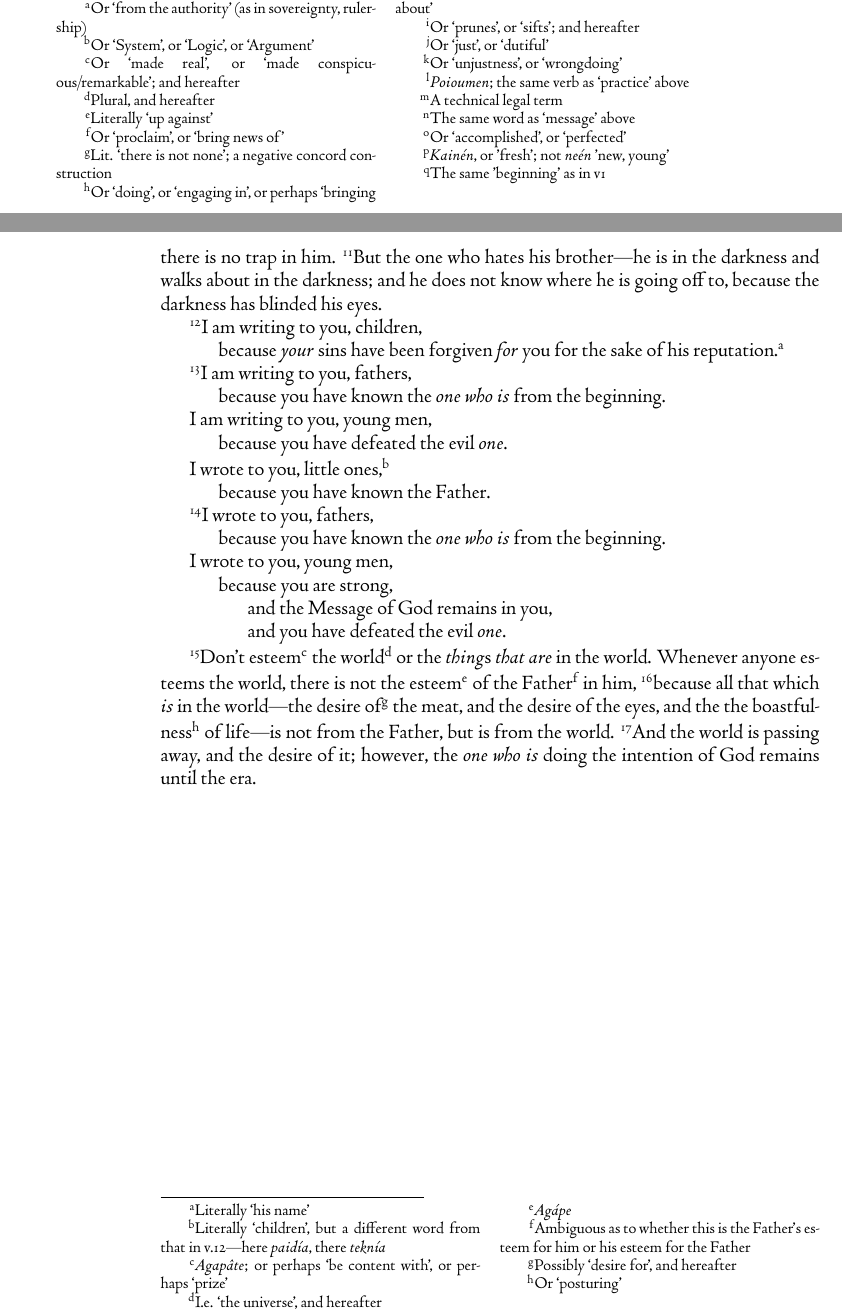
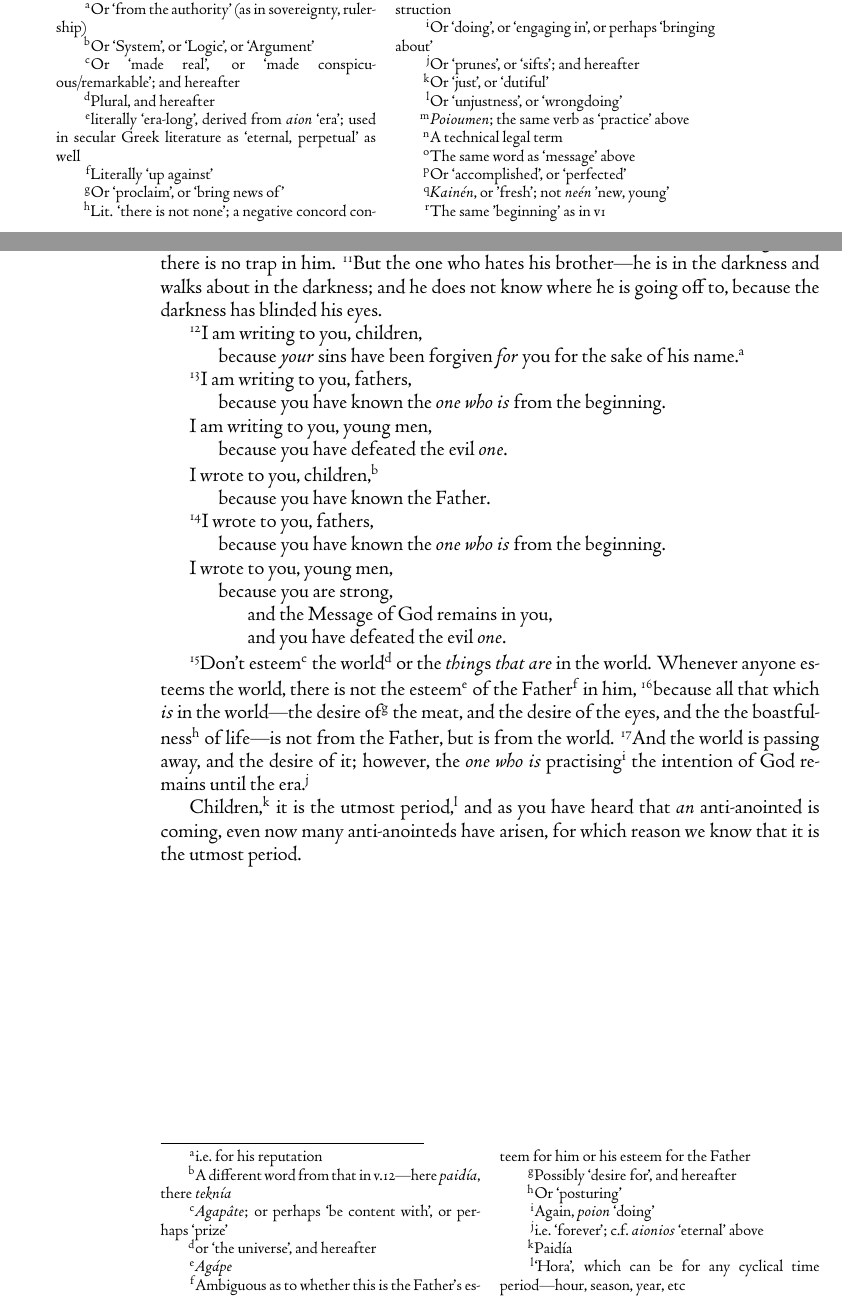
Before and after one commit to aaannestad/1john, a LaTeX book (1john.tex): two parts of pages 1 and 2 of 2, joined at a grey line, cut so that both start at the same text. Compiled offline with XeLaTeX.

Commit message:
another verse and some editing above

```diff
--- a/1john.tex
+++ b/1john.tex
@@ -30,6 +30,7 @@
 \newcommand{\infer}[1]{\textit{#1}}
 \newcommand{\focus}[1]{{#1}}
 \newcommand{\lx}[1]{\textit{#1}}
+\newcommand{\lxx}[2]{\textit{#1} `#2'}
 \renewcommand{\thefootnote}{\alph{footnote}}
 
 \renewcommand*{\book}[1]{%
@@ -42,7 +43,7 @@
 
 \book{1 John}
 
-\chapter{} \vnum What was from the beginning,\footnote{Or ‘from the authority’ (as in sovereignty, rulership)} what we heard, what we saw with our eyes, what we watched and our hands handled, concerning the Message\footnote{Or ‘System’, or ‘Logic’, or ‘Argument’} of life---\vnum and the life was revealed,\footnote{Or `made real', or `made conspicuous/remarkable'; and hereafter} and we have seen and give testimony, and we report also to you\footnote{Plural, and hereafter} the eternal life which was beside\footnote{Literally ‘up against’} the Father and was revealed to us---\vnum that which we have seen and heard, we report to you, so that you can have partnership with us. But indeed our partnership \infer{is} together with the Father, and together with His Son, Jesus the Anointed One. \vnum And we write these things to you so that our joy can be filled up.
+\chapter{} \vnum What was from the beginning,\footnote{Or ‘from the authority’ (as in sovereignty, rulership)} what we heard, what we saw with our eyes, what we watched and our hands handled, concerning the Message\footnote{Or ‘System’, or ‘Logic’, or ‘Argument’} of life---\vnum and the life was revealed,\footnote{Or `made real', or `made conspicuous/remarkable'; and hereafter} and we have seen and give testimony, and we report also to you\footnote{Plural, and hereafter} the eternal\footnote{literally `era-long', derived from \lxx{aion}{era}; used in secular Greek literature as `eternal, perpetual' as well} life which was beside\footnote{Literally ‘up against’} the Father and was revealed to us---\vnum that which we have seen and heard, we report to you, so that you can have partnership with us. But indeed our partnership \infer{is} together with the Father, and together with His Son, Jesus the Anointed One. \vnum And we write these things to you so that our joy can be filled up.
 
 \vnum And \focus{this} is the report that we have heard from Him, and \infer{that} we report\footnote{Or `proclaim', or `bring news of'} to you: that God is light, and \infer{as for} darkness inside Him, there is none at all.\footnote{Lit. `there is not none'; a negative concord construction} \vnum If we ever say that that we have partnership with Him and \infer{yet} walk about in the darkness, we are lying and are not practising\footnote{Or `doing', or `engaging in', or perhaps `bringing about'} the truth. \vnum Whenever, though, we are walking about in the light, as He is in the light, we have partnership with each other, and the blood of Jesus His Son cleans\footnote{Or `prunes', or `sifts'; and hereafter} us from all sin. \vnum If we ever say that we do not have sin, we lead ourselves astray, and the truth is not in us. \vnum Whenever we acknowledge our sins, God is faithful and righteous\footnote{Or `just', or `dutiful'} so that He can release us from \infer{our} sins and clean us from all unrighteousness.\footnote{Or `unjustness', or `wrongdoing'} \vnum If we ever say that we have not sinned, we make\footnote{\textit{Poioumen}; the same verb as `practice' above} Him a liar, and His word is not in us.
 
@@ -51,12 +52,12 @@
 \vnum Loved ones, I am not writing to you a new\footnote{\lx{Kainén}, or 'fresh'; not \textit{neén} 'new, young'} commandment, but an old commandment, which you have had from the beginning.\footnote{The same 'beginning' as in v1} The old commandment is the message that you heard. \vnum On the other hand, it is a new commandment that I am writing to you, which is true in him and in you, because the darkness is passing away, and the true light is already shining. \vnum The one who claims to be in the light but hates his brother---he is in the darkness until now. \vnum The one who loves his brother---he remains in the light and there is no trap in him. \vnum But the one who hates his brother---he is in the darkness and walks about in the darkness; and he does not know where he is going off to, because the darkness has blinded his eyes.
 
 \indent \vnum I am writing to you, children,\\
-\indent \indent because \infer{your} sins have been forgiven \infer{for} you for the sake of his reputation.\footnote{Literally `his name'} \\
+\indent \indent because \infer{your} sins have been forgiven \infer{for} you for the sake of his name.\footnote{i.e.\ for his reputation} \\
 \indent \vnum I am writing to you, fathers,\\
 \indent \indent because you have known the \infer{one who is} from the beginning.\\
 \indent I am writing to you, young men,\\
 \indent \indent because you have defeated the evil \infer{one}.\\
-\indent I wrote to you, little ones,\footnote{Literally `children', but a different word from that in v.12---here \lx{paidía}, there \lx{teknía}}\\
+\indent I wrote to you, children,\footnote{A different word from that in v.12---here \lx{paidía}, there \lx{teknía}}\\
 \indent \indent because you have known the Father.\\
 \indent \vnum I wrote to you, fathers,\\
 \indent \indent because you have known the \infer{one who is} from the beginning.\\
@@ -65,6 +66,8 @@
 \indent \indent \indent and the Message of God remains in you,\\
 \indent \indent \indent and you have defeated the evil \infer{one}.
 
-\vnum Don't esteem\footnote{\lx{Agapâte}; or perhaps `be content with', or perhaps `prize'} the world\footnote{I.e. `the universe', and hereafter} or the \infer{thing}s\infer{ that are} in the world. Whenever anyone esteems the world, there is not the esteem\footnote{\lx{Agápe}} of the Father\footnote{Ambiguous as to whether this is the Father's esteem for him or his esteem for the Father} in him, \vnum because all that which \infer{is} in the world---the desire of\footnote{Possibly `desire for', and hereafter} the meat, and the desire of the eyes, and the the boastfulness\footnote{Or `posturing'} of life---is \focus{not} from the Father, but is \focus{from the world}. \vnum And the world is passing away, and the desire of it; however, the \infer{one who is} doing the intention of God remains until the era.
+\vnum Don't esteem\footnote{\lx{Agapâte}; or perhaps `be content with', or perhaps `prize'} the world\footnote{or `the universe', and hereafter} or the \infer{thing}s\infer{ that are} in the world. Whenever anyone esteems the world, there is not the esteem\footnote{\lx{Agápe}} of the Father\footnote{Ambiguous as to whether this is the Father's esteem for him or his esteem for the Father} in him, \vnum because all that which \infer{is} in the world---the desire of\footnote{Possibly `desire for', and hereafter} the meat, and the desire of the eyes, and the the boastfulness\footnote{Or `posturing'} of life---is \focus{not} from the Father, but is \focus{from the world}. \vnum And the world is passing away, and the desire of it; however, the \infer{one who is} practising\footnote{Again, \lxx{poion}{doing}} the intention of God remains until the era.\footnote{i.e.\ `forever'; c.f.\ \lxx{aionios}{eternal} above}
+
+Children,\footnote{Paidía} it is the utmost period,\footnote{`Hora', which can be for any cyclical time period---hour, season, year, etc} and as you have heard that \infer{an} anti-anointed is coming, even now many anti-anointeds have arisen, for which reason we know that it is the utmost period.
 
 \end{document}
```
Also changed, not shown: 1john.ind (deleted), 1john.pdf, 1 other file.
